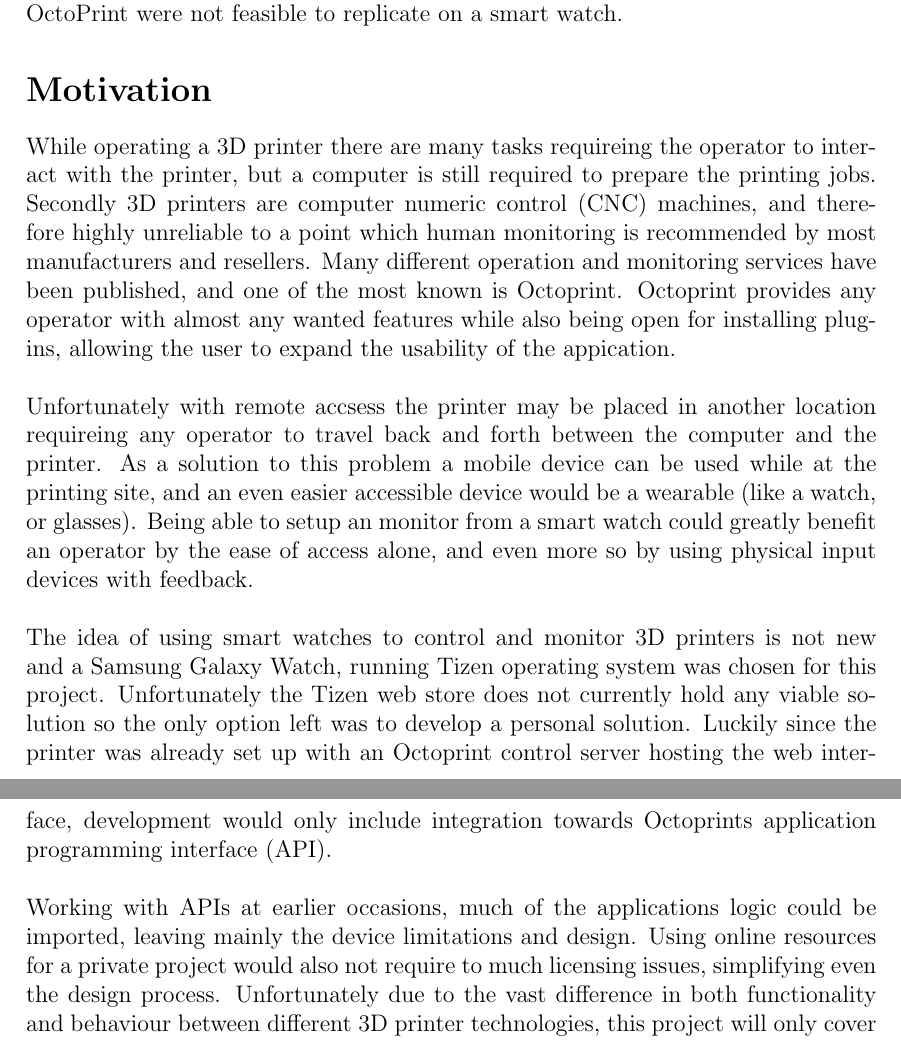
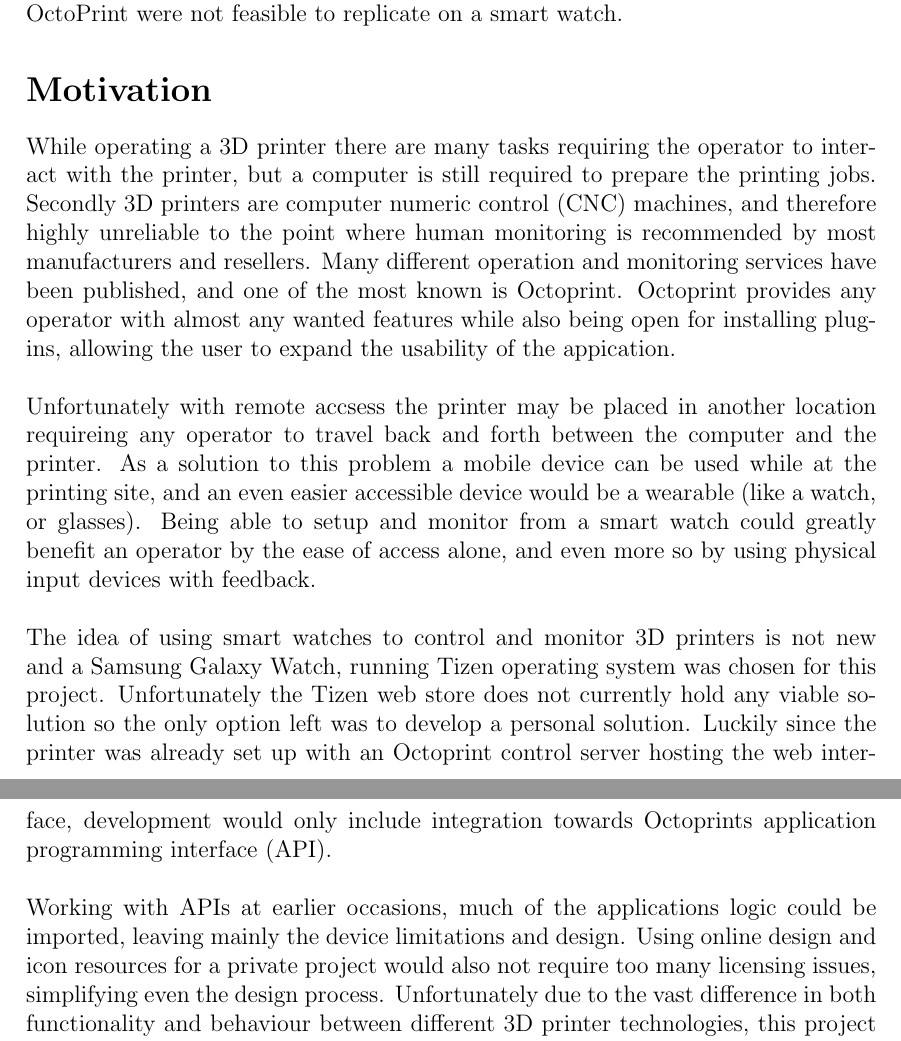
Before and after one commit to RakNoel/TizenPrint, a LaTeX document (Report/OLE_006_219_Report.tex): two parts of pages 4 and 5 of 22, joined at a grey line, cut so that both start at the same text. Compiled offline with pdfLaTeX.

Commit message:
Corrections to motivation section

```diff
--- a/Report/OLE_006_219_Report.tex
+++ b/Report/OLE_006_219_Report.tex
@@ -86,9 +86,9 @@
     were not feasible to replicate on a smart watch.
 
     \mysection{Motivation}
-    While operating a 3D printer there are many tasks requireing the operator to interact with the printer, but a computer is
+    While operating a 3D printer there are many tasks requiring the operator to interact with the printer, but a computer is
     still required to prepare the printing jobs.
-    Secondly 3D printers are computer numeric control (CNC) machines, and therefore highly unreliable to a point which
+    Secondly 3D printers are computer numeric control (CNC) machines, and therefore highly unreliable to the point where
     human monitoring is recommended by most manufacturers and resellers.
     Many different operation and monitoring services have been published, and one of the most known is Octoprint.
     Octoprint provides any operator with almost any wanted features while also being open for installing plugins, allowing the user
@@ -98,7 +98,7 @@
     between the computer and the printer.
     As a solution to this problem a mobile device can be used while at the printing site, and an even easier accessible device would
     be a wearable (like a watch, or glasses).
-    Being able to setup an monitor from a smart watch could greatly benefit an operator by the ease of access alone, and even more so
+    Being able to setup and monitor from a smart watch could greatly benefit an operator by the ease of access alone, and even more so
     by using physical input devices with feedback.
     \\\\
     The idea of using smart watches to control and monitor 3D printers is not new and a Samsung Galaxy Watch, running Tizen operating system
@@ -109,7 +109,7 @@
     \\\\
     Working with APIs at earlier occasions, much of the applications logic could be imported, leaving mainly the
     device limitations and design.
-    Using online resources for a private project would also not require to much licensing issues, simplifying even the
+    Using online design and icon resources for a private project would also not require too many licensing issues, simplifying even the
     design process.
     Unfortunately due to the vast difference in both functionality and behaviour between different 3D printer
     technologies, this project will only cover the most common home/hobby technologies.
```
